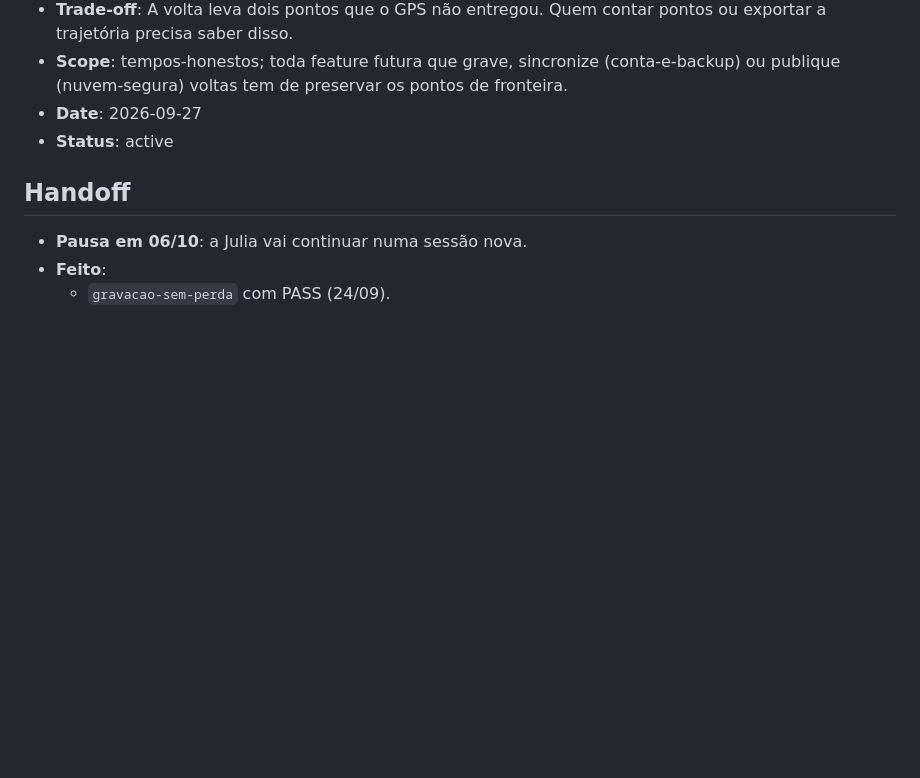
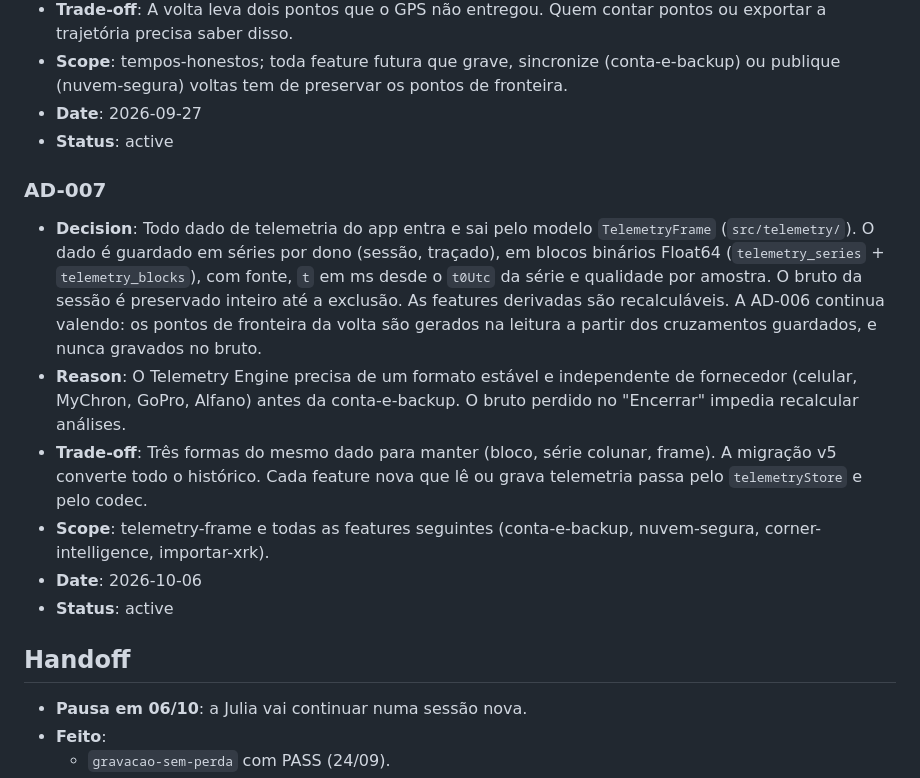
Before and after one commit to cardos0s/Copilot-kart, a Markdown page: .specs/STATE.md, the part around the change. Rendered like a GitHub page; blank space fills up the shorter version.

Commit message:
docs(telemetry-frame): design aprovado e AD-007

```diff
--- a/.specs/STATE.md
+++ b/.specs/STATE.md
@@ -50,6 +50,14 @@
 - **Date**: 2026-09-27
 - **Status**: active
 
+### AD-007
+- **Decision**: Todo dado de telemetria do app entra e sai pelo modelo `TelemetryFrame` (`src/telemetry/`). O dado é guardado em séries por dono (sessão, traçado), em blocos binários Float64 (`telemetry_series` + `telemetry_blocks`), com fonte, `t` em ms desde o `t0Utc` da série e qualidade por amostra. O bruto da sessão é preservado inteiro até a exclusão. As features derivadas são recalculáveis. A AD-006 continua valendo: os pontos de fronteira da volta são gerados na leitura a partir dos cruzamentos guardados, e nunca gravados no bruto.
+- **Reason**: O Telemetry Engine precisa de um formato estável e independente de fornecedor (celular, MyChron, GoPro, Alfano) antes da conta-e-backup. O bruto perdido no "Encerrar" impedia recalcular análises.
+- **Trade-off**: Três formas do mesmo dado para manter (bloco, série colunar, frame). A migração v5 converte todo o histórico. Cada feature nova que lê ou grava telemetria passa pelo `telemetryStore` e pelo codec.
+- **Scope**: telemetry-frame e todas as features seguintes (conta-e-backup, nuvem-segura, corner-intelligence, importar-xrk).
+- **Date**: 2026-10-06
+- **Status**: active
+
 ## Handoff
 
 - **Pausa em 06/10**: a Julia vai continuar numa sessão nova.
```
Also changed, not shown: 2 other files.
